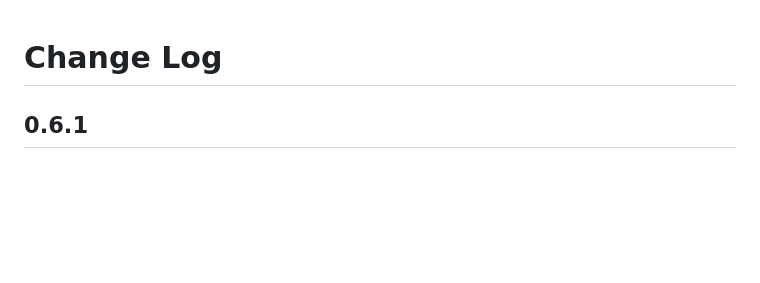
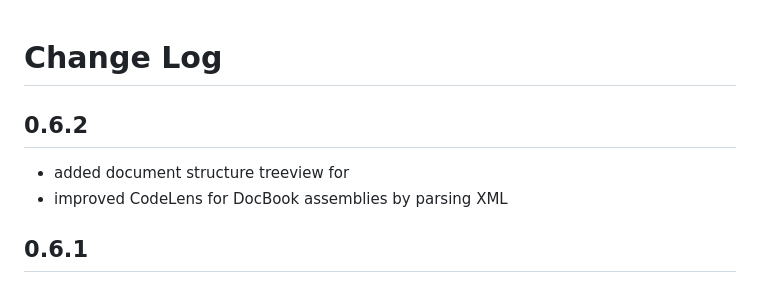
Before and after one commit to openSUSE/vscode-daps, a Markdown page: CHANGELOG.md, the part around the change. Rendered like a GitHub page; blank space fills up the shorter version.

```diff
--- a/CHANGELOG.md
+++ b/CHANGELOG.md
@@ -1,5 +1,8 @@
 # Change Log
 
+## 0.6.2
+- added document structure treeview for <sections>
+- improved CodeLens for DocBook assemblies by parsing XML
 ## 0.6.1
 - introduced own WebView HTML preview
 - dependency on 'Document Preview' extension is no more
```
Also changed, not shown: README.md (+19 -2 lines), media/codelens-asm.png (added), media/doc-structure-treeview.png (added), 2 other files.
